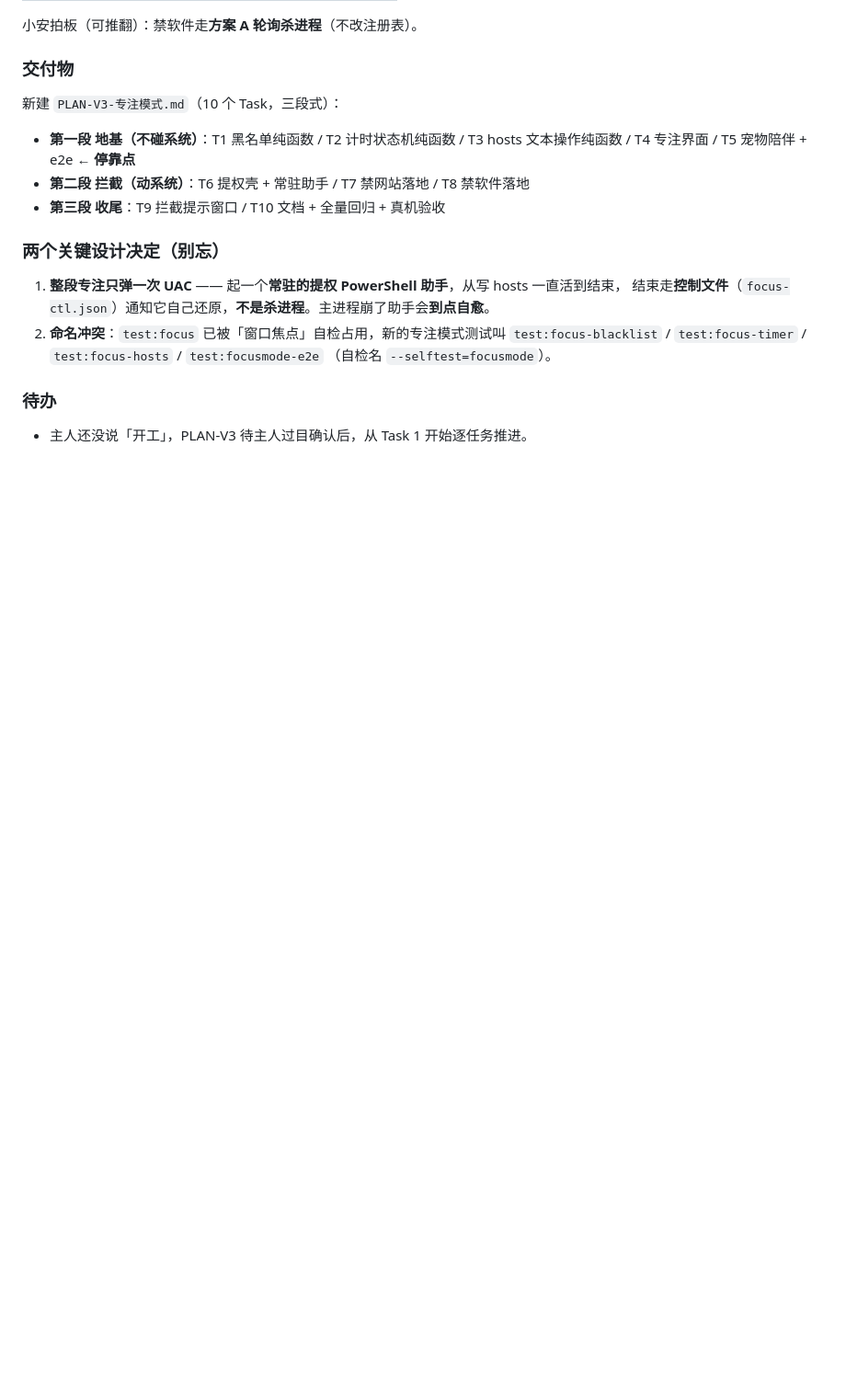
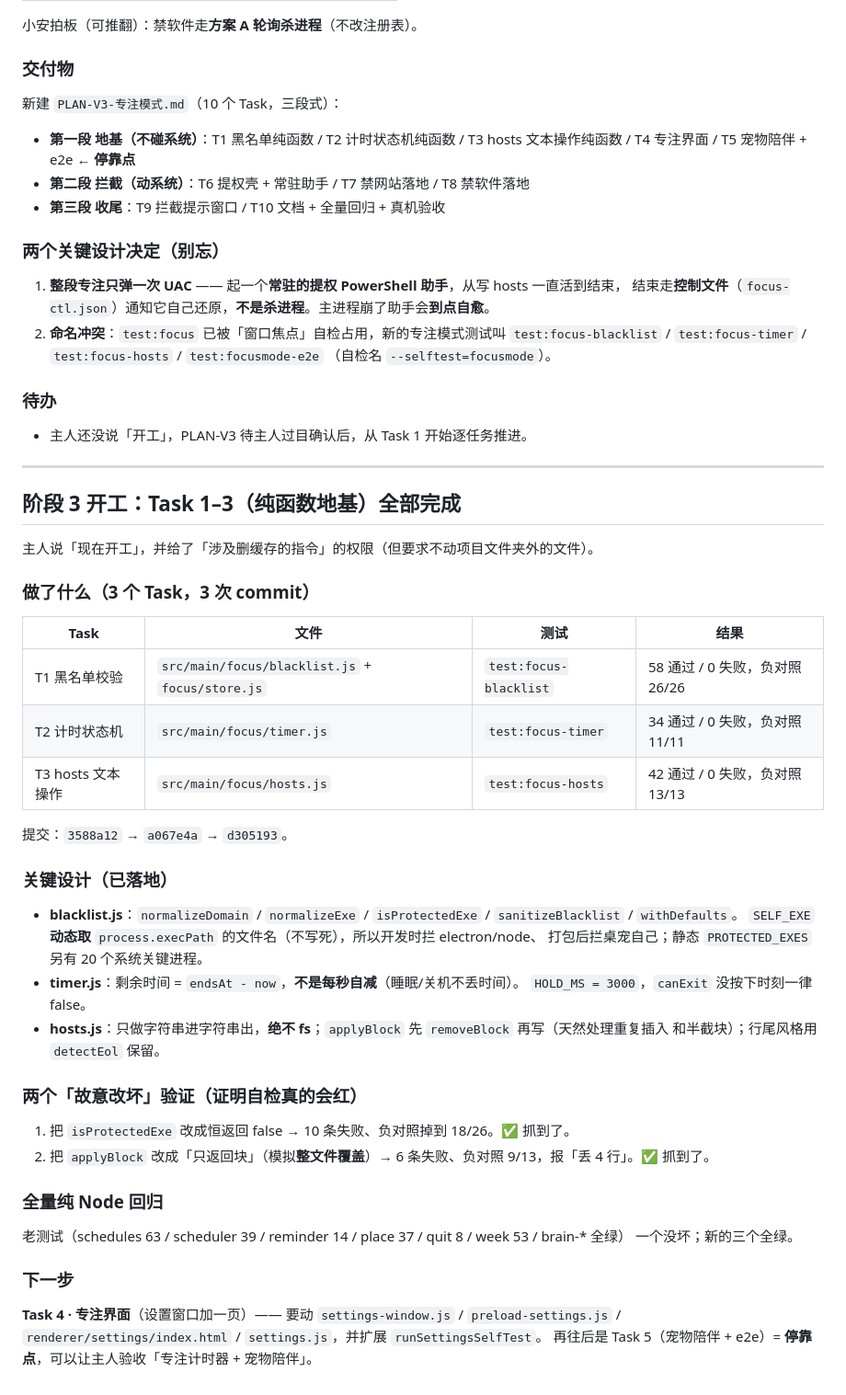
Before and after one commit to FlyMe2TheMoon-Luv/da-fei-yu, a Markdown page: .workbuddy-ai/memory/2026-10-14.md, the part around the change. Shown at 92% size. Drawn GitHub-style; blank space fills up the shorter version.

Commit message:
工作日志：阶段 3 Task 1-3（纯函数地基）完成 + 两次改坏验证

```diff
--- a/.workbuddy-ai/memory/2026-10-14.md
+++ b/.workbuddy-ai/memory/2026-10-14.md
@@ -78,3 +78,45 @@ Cold Turkey/Freedom（后台服务+浏览器扩展）→ 企业管控软件（WF
 ### 待办
 
 - 主人还没说「开工」，PLAN-V3 待主人过目确认后，从 Task 1 开始逐任务推进。
+
+---
+
+## 阶段 3 开工：Task 1–3（纯函数地基）全部完成
+
+主人说「现在开工」，并给了「涉及删缓存的指令」的权限（但要求不动项目文件夹外的文件）。
+
+### 做了什么（3 个 Task，3 次 commit）
+
+| Task | 文件 | 测试 | 结果 |
+|---|---|---|---|
+| T1 黑名单校验 | `src/main/focus/blacklist.js` + `focus/store.js` | `test:focus-blacklist` | 58 通过 / 0 失败，负对照 26/26 |
+| T2 计时状态机 | `src/main/focus/timer.js` | `test:focus-timer` | 34 通过 / 0 失败，负对照 11/11 |
+| T3 hosts 文本操作 | `src/main/focus/hosts.js` | `test:focus-hosts` | 42 通过 / 0 失败，负对照 13/13 |
+
+提交：`3588a12` → `a067e4a` → `d305193`。
+
+### 关键设计（已落地）
+
+- **blacklist.js**：`normalizeDomain` / `normalizeExe` / `isProtectedExe` / `sanitizeBlacklist` / `withDefaults`。
+  `SELF_EXE` **动态取** `process.execPath` 的文件名（不写死），所以开发时拦 electron/node、
+  打包后拦桌宠自己；静态 `PROTECTED_EXES` 另有 20 个系统关键进程。
+- **timer.js**：剩余时间 = `endsAt - now`，**不是每秒自减**（睡眠/关机不丢时间）。
+  `HOLD_MS = 3000`，`canExit` 没按下时刻一律 false。
+- **hosts.js**：只做字符串进字符串出，**绝不 fs**；`applyBlock` 先 `removeBlock` 再写（天然处理重复插入
+  和半截块）；行尾风格用 `detectEol` 保留。
+
+### 两个「故意改坏」验证（证明自检真的会红）
+
+1. 把 `isProtectedExe` 改成恒返回 false → 10 条失败、负对照掉到 18/26。✅ 抓到了。
+2. 把 `applyBlock` 改成「只返回块」（模拟**整文件覆盖**）→ 6 条失败、负对照 9/13，报「丢 4 行」。✅ 抓到了。
+
+### 全量纯 Node 回归
+
+老测试（schedules 63 / scheduler 39 / reminder 14 / place 37 / quit 8 / week 53 / brain-* 全绿）
+一个没坏；新的三个全绿。
+
+### 下一步
+
+**Task 4 · 专注界面**（设置窗口加一页）—— 要动 `settings-window.js` / `preload-settings.js` /
+`renderer/settings/index.html` / `settings.js`，并扩展 `runSettingsSelfTest`。
+再往后是 Task 5（宠物陪伴 + e2e）= **停靠点**，可以让主人验收「专注计时器 + 宠物陪伴」。
```
